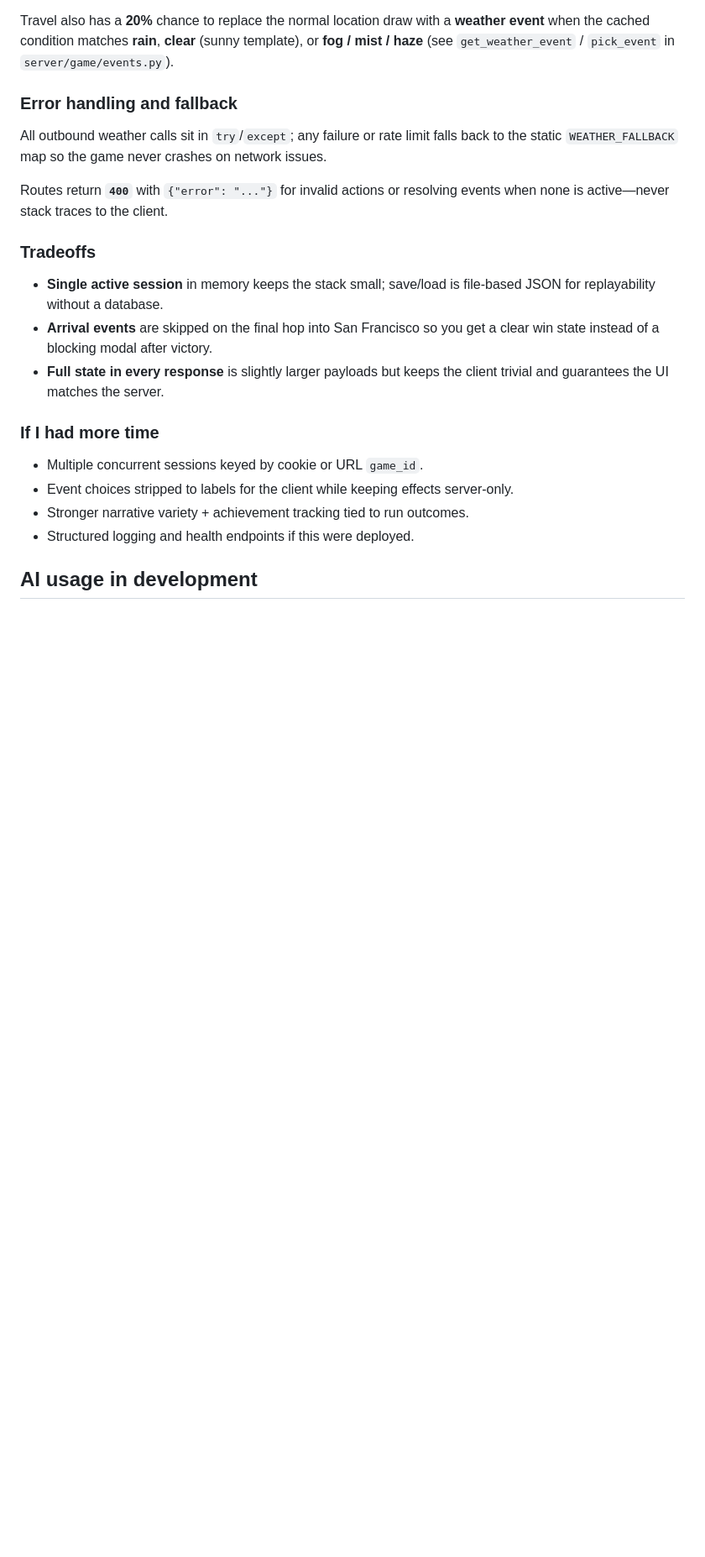
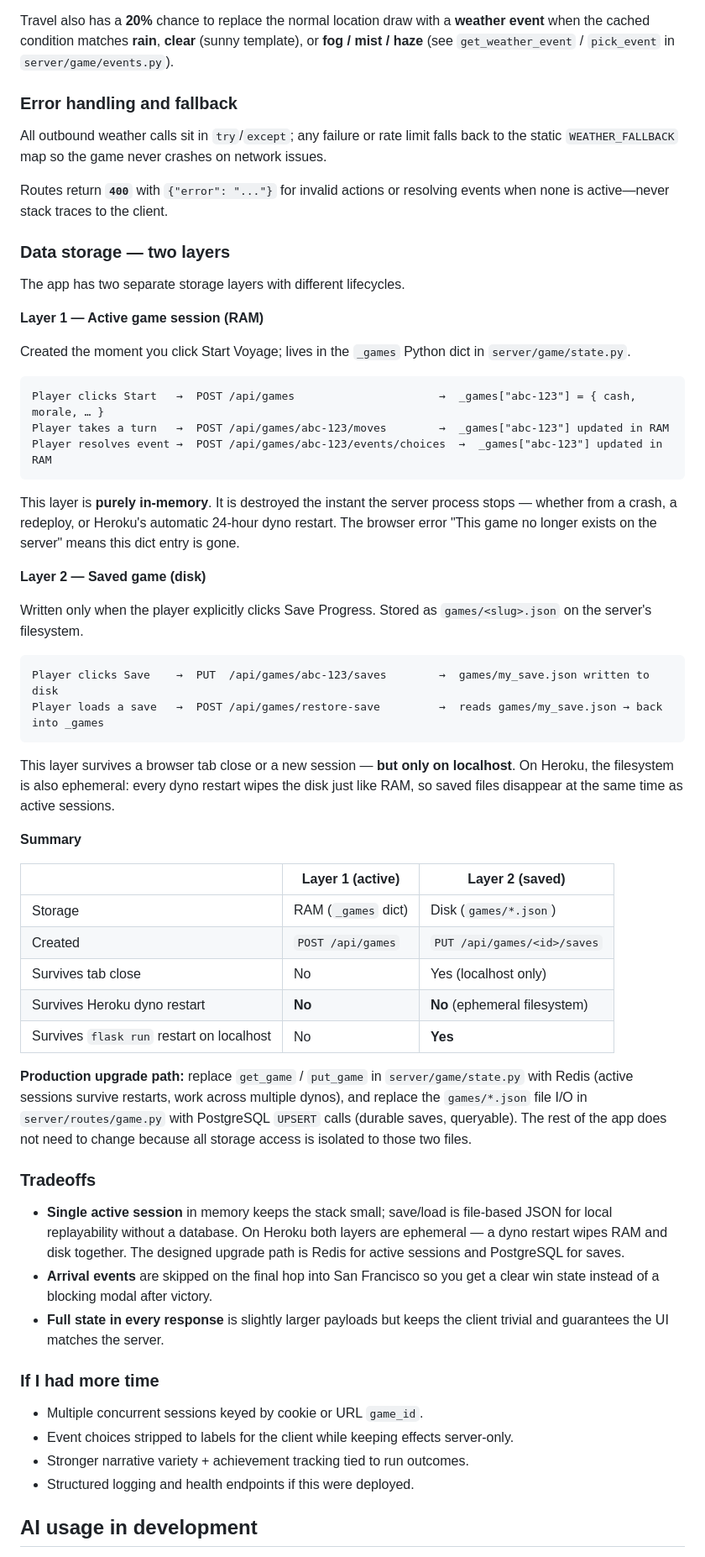
Before and after one commit to clairecleverlamb/SiliconValley_Trail, a Markdown page: README.md, the part around one of its changes. Shown at 84% size. Rendered like a GitHub page; blank space fills up the shorter version.

Commit message:
fixed readme - data storage and heroku distinction

````diff
--- a/README.md
+++ b/README.md
@@ -109,9 +109,48 @@ All outbound weather calls sit in `try`/`except`; any failure or rate limit fall
 
 Routes return **`400`** with `{"error": "..."}` for invalid actions or resolving events when none is active—never stack traces to the client.
 
+### Data storage — two layers
+
+The app has two separate storage layers with different lifecycles.
+
+**Layer 1 — Active game session (RAM)**
+
+Created the moment you click Start Voyage; lives in the `_games` Python dict in `server/game/state.py`.
+
+```
+Player clicks Start   →  POST /api/games                      →  _games["abc-123"] = { cash, morale, … }
+Player takes a turn   →  POST /api/games/abc-123/moves        →  _games["abc-123"] updated in RAM
+Player resolves event →  POST /api/games/abc-123/events/choices  →  _games["abc-123"] updated in RAM
+```
+
+This layer is **purely in-memory**. It is destroyed the instant the server process stops — whether from a crash, a redeploy, or Heroku's automatic 24-hour dyno restart. The browser error "This game no longer exists on the server" means this dict entry is gone.
+
+**Layer 2 — Saved game (disk)**
+
+Written only when the player explicitly clicks Save Progress. Stored as `games/<slug>.json` on the server's filesystem.
+
+```
+Player clicks Save    →  PUT  /api/games/abc-123/saves        →  games/my_save.json written to disk
+Player loads a save   →  POST /api/games/restore-save         →  reads games/my_save.json → back into _games
+```
+
+This layer survives a browser tab close or a new session — **but only on localhost**. On Heroku, the filesystem is also ephemeral: every dyno restart wipes the disk just like RAM, so saved files disappear at the same time as active sessions.
+
+**Summary**
+
+| | Layer 1 (active) | Layer 2 (saved) |
+|---|---|---|
+| Storage | RAM (`_games` dict) | Disk (`games/*.json`) |
+| Created | `POST /api/games` | `PUT /api/games/<id>/saves` |
+| Survives tab close | No | Yes (localhost only) |
+| Survives Heroku dyno restart | **No** | **No** (ephemeral filesystem) |
+| Survives `flask run` restart on localhost | No | **Yes** |
+
+**Production upgrade path:** replace `get_game` / `put_game` in `server/game/state.py` with Redis (active sessions survive restarts, work across multiple dynos), and replace the `games/*.json` file I/O in `server/routes/game.py` with PostgreSQL `UPSERT` calls (durable saves, queryable). The rest of the app does not need to change because all storage access is isolated to those two files.
+
 ### Tradeoffs
 
-- **Single active session** in memory keeps the stack small; save/load is file-based JSON for replayability without a database.
+- **Single active session** in memory keeps the stack small; save/load is file-based JSON for local replayability without a database. On Heroku both layers are ephemeral — a dyno restart wipes RAM and disk together. The designed upgrade path is Redis for active sessions and PostgreSQL for saves.
 - **Arrival events** are skipped on the final hop into San Francisco so you get a clear win state instead of a blocking modal after victory.
 - **Full state in every response** is slightly larger payloads but keeps the client trivial and guarantees the UI matches the server.
 
````
Also changed, not shown: other parts of README.md (+1 -1 lines).
